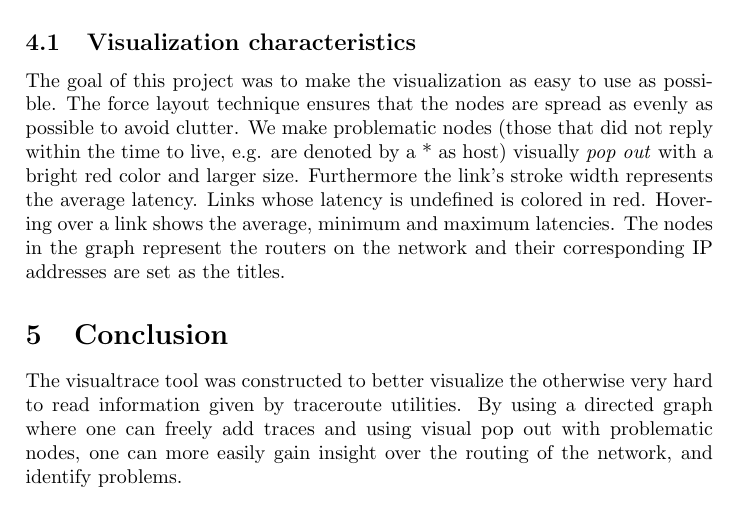
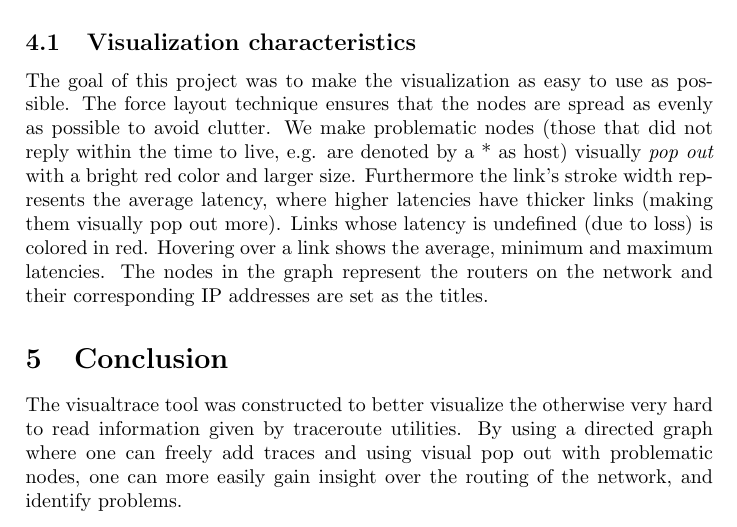
Before and after one commit to fumyuun/visualtrace, a LaTeX paper (report.tex): part of page 2 of 2, cut so that both start at the same text. Compiled offline with pdfLaTeX.

Commit message:
Add a bit more about link width

```diff
--- a/report.tex
+++ b/report.tex
@@ -81,7 +81,7 @@ However this problem could also be tackled in an $O(n \log n)$ solution by const
 The graph renderer renders our directed graph in a force directed layout. We used the \emph{D3 library}\footnote{D3: Data Driven Documents: http://d3js.org}, and built our code on one of the examples: \emph{Better force layout node selection}\footnote{http://bl.ocks.org/couchand/6420534}.
 
 \subsection{Visualization characteristics}
-The goal of this project was to make the visualization as easy to use as possible. The force layout technique ensures that the nodes are spread as evenly as possible to avoid clutter. We make problematic nodes (those that did not reply within the time to live, e.g. are denoted by a * as host) visually \emph{pop out} with a bright red color and larger size. Furthermore the link's stroke width represents the average latency. Links whose latency is undefined is colored in red. Hovering over a link shows the average, minimum and maximum latencies. The nodes in the graph represent the routers on the network and their corresponding IP addresses are set as the titles.
+The goal of this project was to make the visualization as easy to use as possible. The force layout technique ensures that the nodes are spread as evenly as possible to avoid clutter. We make problematic nodes (those that did not reply within the time to live, e.g. are denoted by a * as host) visually \emph{pop out} with a bright red color and larger size. Furthermore the link's stroke width represents the average latency, where higher latencies have thicker links (making them visually pop out more). Links whose latency is undefined (due to loss) is colored in red. Hovering over a link shows the average, minimum and maximum latencies. The nodes in the graph represent the routers on the network and their corresponding IP addresses are set as the titles.
 
 \section{Conclusion}
 The visualtrace tool was constructed to better visualize the otherwise very hard to read information given by traceroute utilities. By using a directed graph where one can freely add traces and using visual pop out with problematic nodes, one can more easily gain insight over the routing of the network, and identify problems.
```
